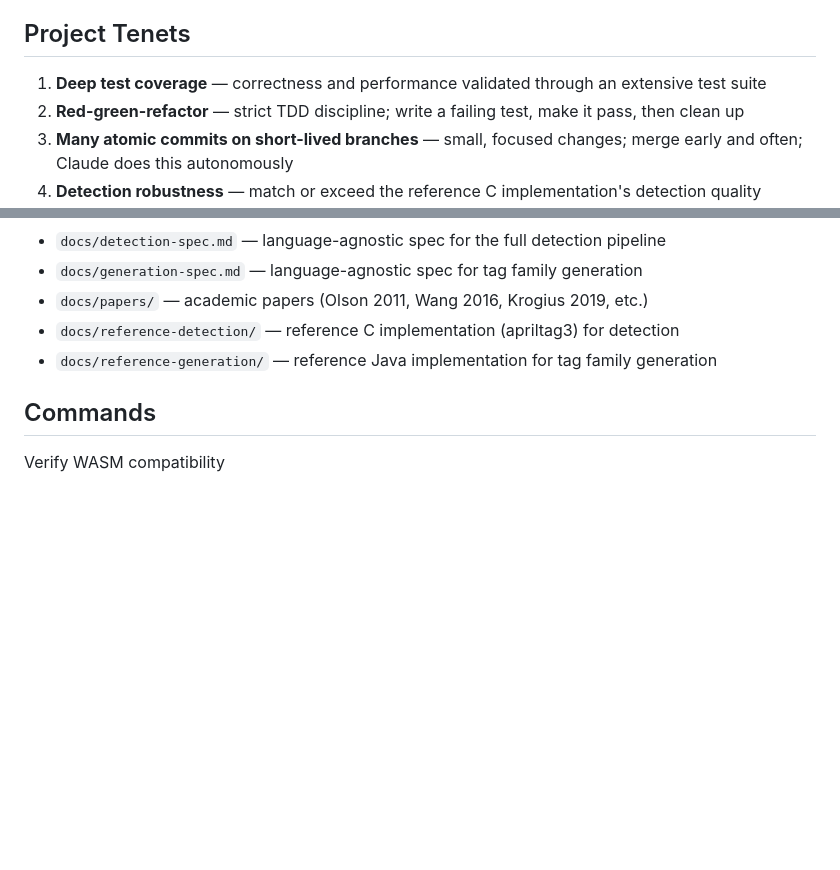
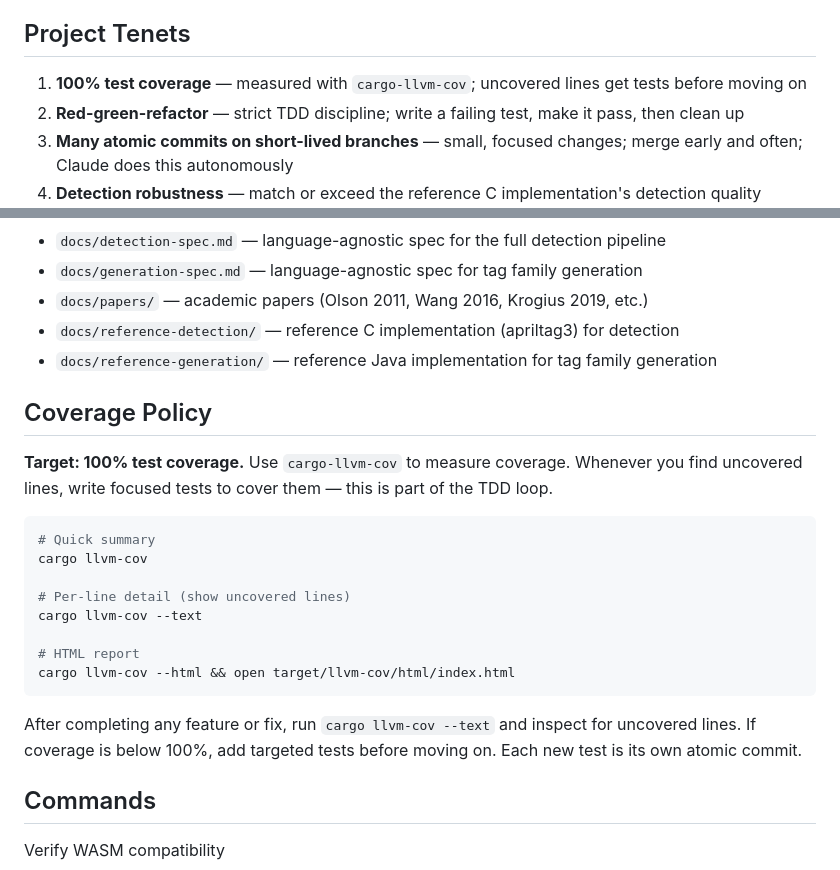
Before and after one commit to benlenarts/apriltag-rs, a Markdown page: CLAUDE.md, 2 parts joined by grey strips. Drawn GitHub-style; blank space fills up the shorter version.

Commit message:
Add 100% test coverage policy with cargo-llvm-cov
Coverage is now part of the TDD loop: after any feature or fix, run
cargo llvm-cov and add targeted tests for uncovered lines before
moving on. Updated tenet #1 to reflect the 100% target.

Co-Authored-By: Claude Opus 4.6 <noreply@anthropic.com>

````diff
--- a/CLAUDE.md
+++ b/CLAUDE.md
@@ -4,7 +4,7 @@ WASM-compatible, pure Rust implementation of the AprilTag detection pipeline, in
 
 ## Project Tenets
 
-1. **Deep test coverage** — correctness and performance validated through an extensive test suite
+1. **100% test coverage** — measured with `cargo-llvm-cov`; uncovered lines get tests before moving on
 2. **Red-green-refactor** — strict TDD discipline; write a failing test, make it pass, then clean up
 3. **Many atomic commits on short-lived branches** — small, focused changes; merge early and often; Claude does this autonomously
 4. **Detection robustness** — match or exceed the reference C implementation's detection quality
@@ -52,6 +52,23 @@ The detection pipeline follows the reference AprilTag implementation:
 - `docs/reference-detection/` — reference C implementation (apriltag3) for detection
 - `docs/reference-generation/` — reference Java implementation for tag family generation
 
+## Coverage Policy
+
+**Target: 100% test coverage.** Use `cargo-llvm-cov` to measure coverage. Whenever you find uncovered lines, write focused tests to cover them — this is part of the TDD loop.
+
+```bash
+# Quick summary
+cargo llvm-cov
+
+# Per-line detail (show uncovered lines)
+cargo llvm-cov --text
+
+# HTML report
+cargo llvm-cov --html && open target/llvm-cov/html/index.html
+```
+
+After completing any feature or fix, run `cargo llvm-cov --text` and inspect for uncovered lines. If coverage is below 100%, add targeted tests before moving on. Each new test is its own atomic commit.
+
 ## Commands
 
 Verify WASM compatibility
````
